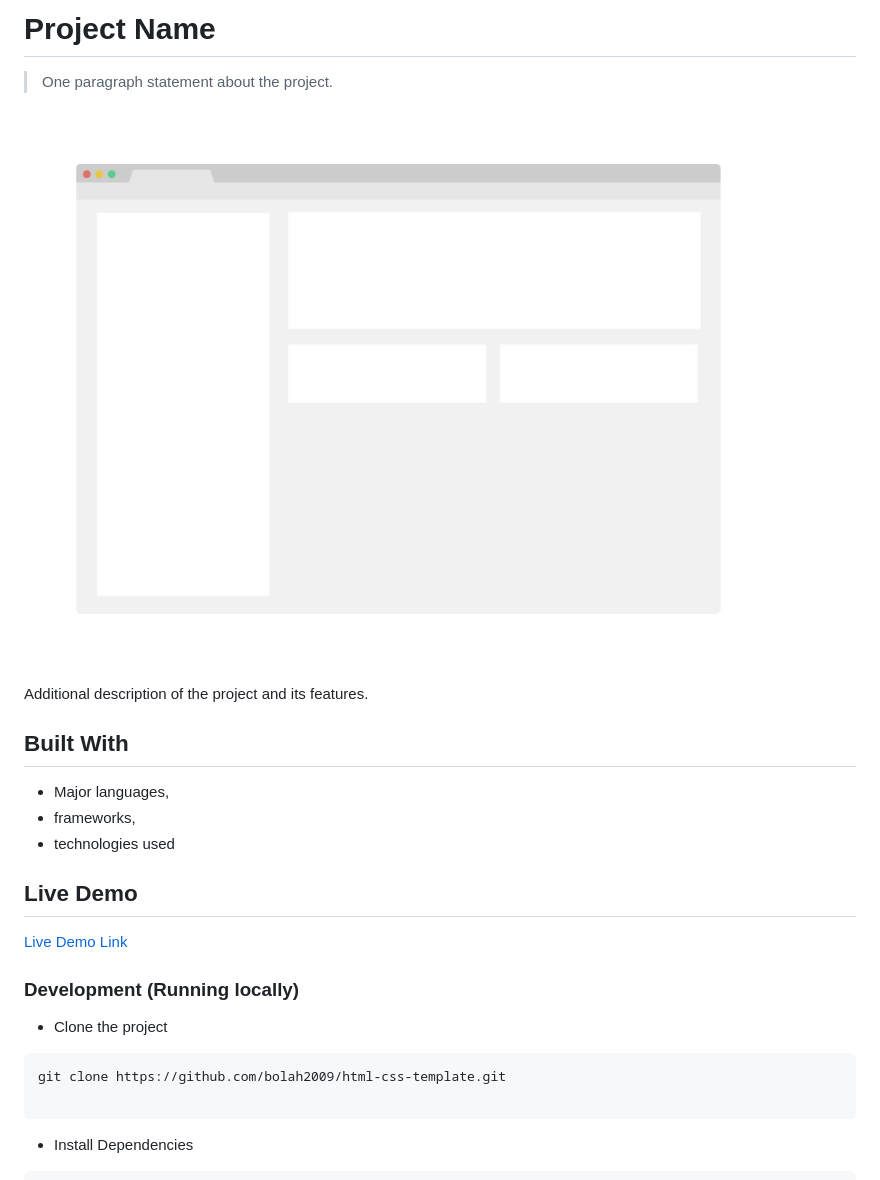
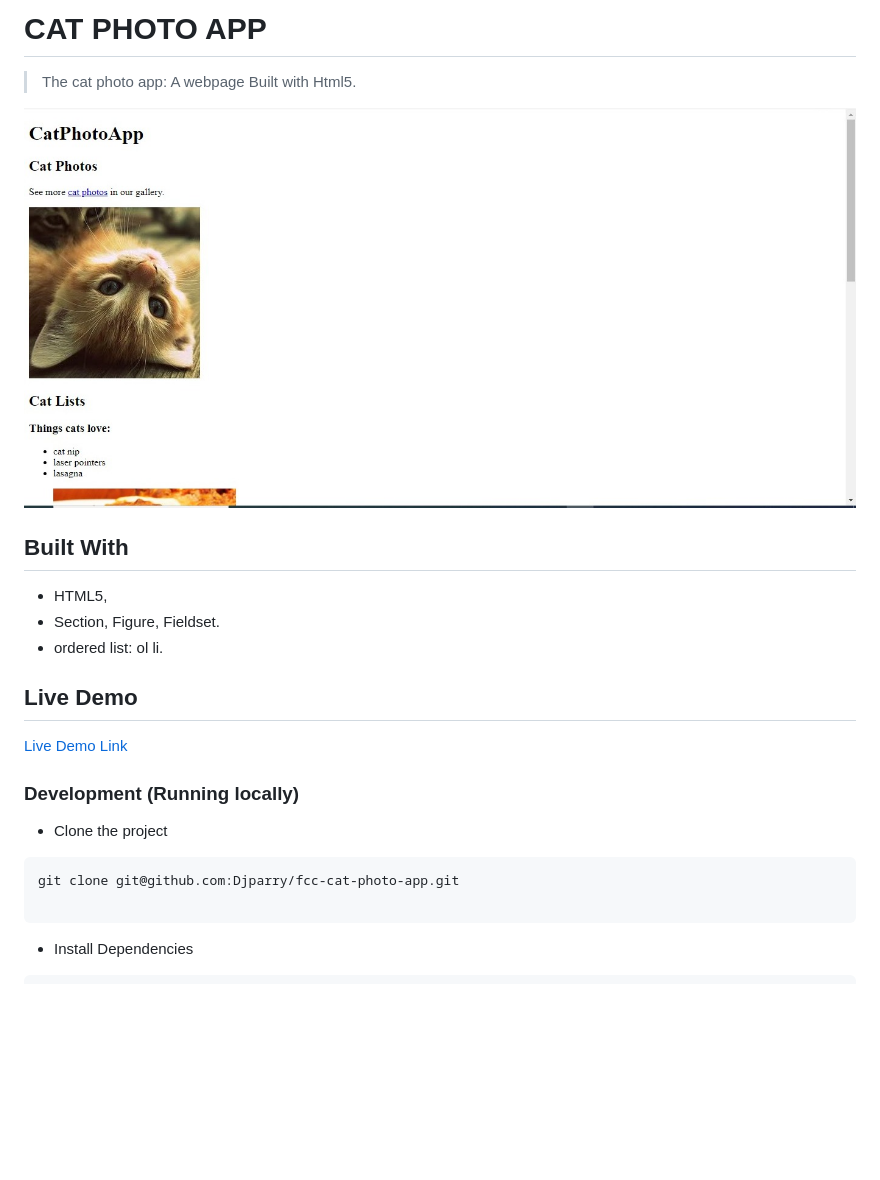
Before and after one commit to Djparry/fcc-cat-photo-app, a Markdown page: README.md, the part around the change printed below. Rendered like a GitHub page; pictures changed too: app_screenshot.png; blank space fills up the shorter version.

````diff
--- a/README.md
+++ b/README.md
@@ -1,16 +1,14 @@
-# Project Name
+# CAT PHOTO APP
 
-> One paragraph statement about the project.
+> The cat photo app: A webpage Built with Html5.
 
 ![screenshot](./app_screenshot.png)
 
-Additional description of the project and its features.
-
 ## Built With
 
-- Major languages,
-- frameworks,
-- technologies used
+- HTML5,
+- Section, Figure, Fieldset.
+- ordered list: ol li.
 
 ## Live Demo
 
@@ -21,7 +19,7 @@ Additional description of the project and its features.
 - Clone the project
 
 ```bash
-git clone https://github.com/bolah2009/html-css-template.git
+git clone git@github.com:Djparry/fcc-cat-photo-app.git
 
 ```
 
````
Also changed, not shown: other parts of README.md (+1 -1 lines).
